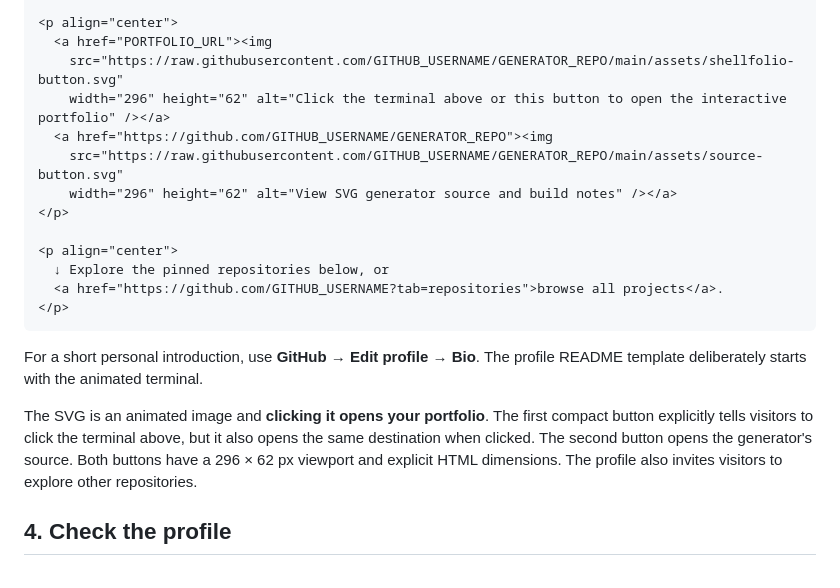
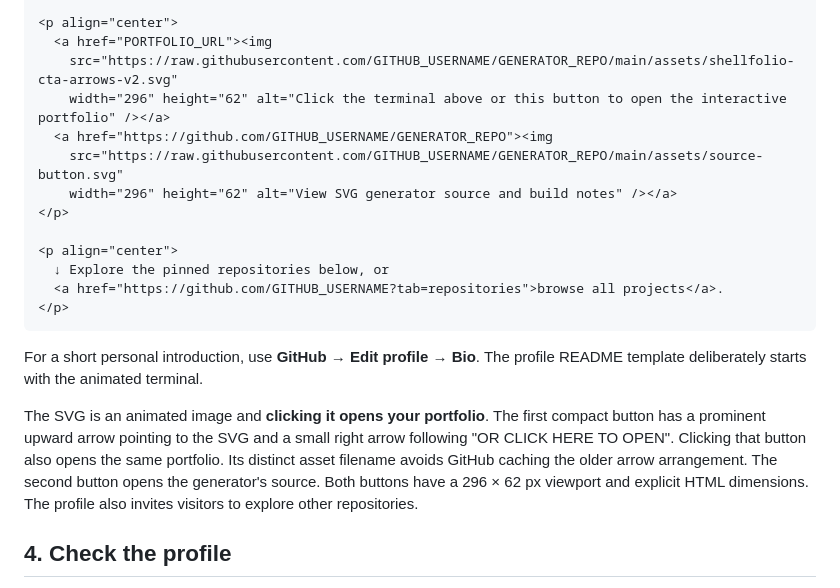
Before and after one commit to yassinebkr/github-profile-terminal-svg, a Markdown page: docs/PROFILE-SETUP.md, the part around the change. GitHub-like rendering.

Commit message:
Use fresh arrow CTA filename in GitHub profile embedding instructions

```diff
--- a/docs/PROFILE-SETUP.md
+++ b/docs/PROFILE-SETUP.md
@@ -47,7 +47,7 @@ Paste the updated snippet into the profile repository's `README.md`:
 
 <p align="center">
   <a href="PORTFOLIO_URL"><img
-    src="https://raw.githubusercontent.com/GITHUB_USERNAME/GENERATOR_REPO/main/assets/shellfolio-button.svg"
+    src="https://raw.githubusercontent.com/GITHUB_USERNAME/GENERATOR_REPO/main/assets/shellfolio-cta-arrows-v2.svg"
     width="296" height="62" alt="Click the terminal above or this button to open the interactive portfolio" /></a>
   <a href="https://github.com/GITHUB_USERNAME/GENERATOR_REPO"><img
     src="https://raw.githubusercontent.com/GITHUB_USERNAME/GENERATOR_REPO/main/assets/source-button.svg"
@@ -64,11 +64,12 @@ For a short personal introduction, use **GitHub → Edit profile → Bio**.
 The profile README template deliberately starts with the animated terminal.
 
 The SVG is an animated image and **clicking it opens your portfolio**. The
-first compact button explicitly tells visitors to click the terminal above,
-but it also opens the same destination when clicked. The second button opens
-the generator's source. Both buttons have a 296 × 62 px viewport and explicit
-HTML dimensions. The profile also invites visitors to explore other
-repositories.
+first compact button has a prominent upward arrow pointing to the SVG and a
+small right arrow following "OR CLICK HERE TO OPEN". Clicking that button also
+opens the same portfolio. Its distinct asset filename avoids GitHub caching
+the older arrow arrangement. The second button opens the generator's source.
+Both buttons have a 296 × 62 px viewport and explicit HTML dimensions.
+The profile also invites visitors to explore other repositories.
 
 ## 4. Check the profile
 
```
